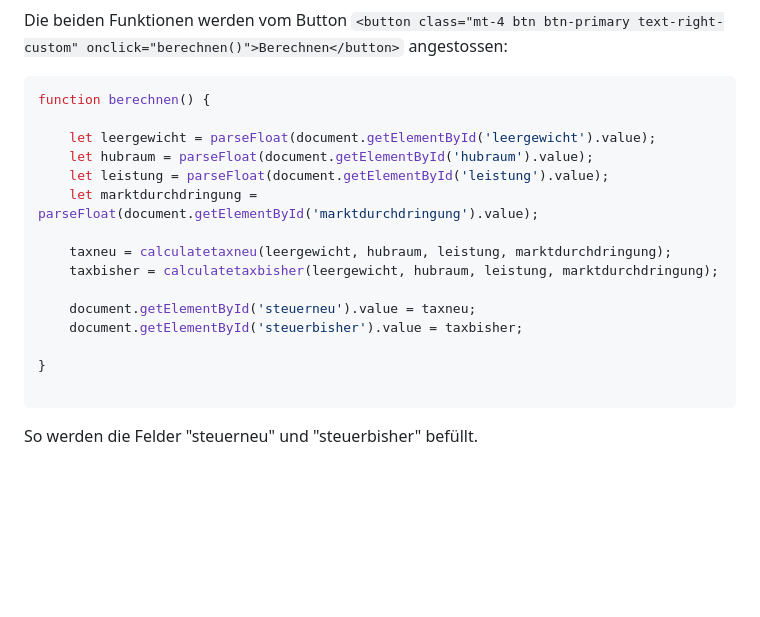
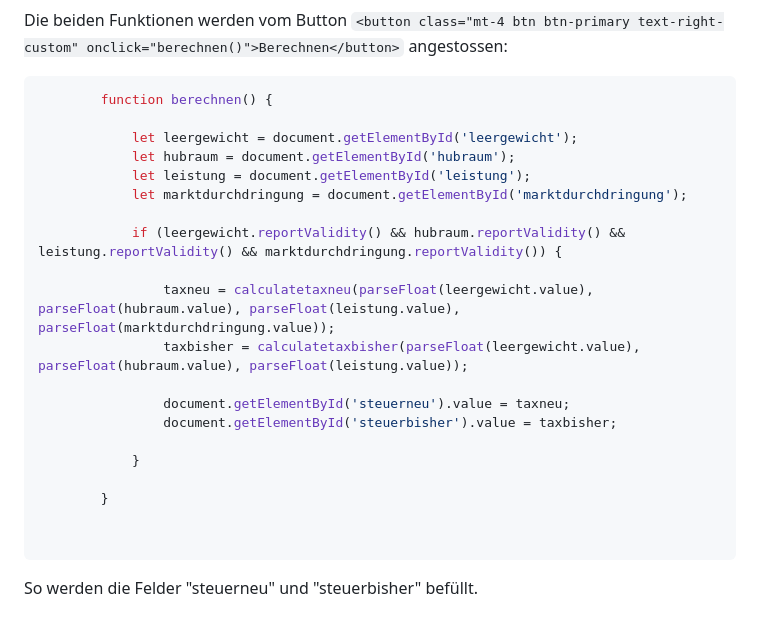
Before and after one commit to FabioTavernini/strassenverkehrssteuerrechner, a Markdown page: readme.md, the part around the change. Rendered like a GitHub page; blank space fills up the shorter version.

````diff
--- a/readme.md
+++ b/readme.md
@@ -82,20 +82,25 @@ function calculatetaxbisher(leergewicht, hubraum, leistung, marktdurchdringung)
 Die beiden Funktionen werden vom Button ``` <button class="mt-4 btn btn-primary text-right-custom" onclick="berechnen()">Berechnen</button> ``` angestossen:
 
 ``` js
-function berechnen() {
+        function berechnen() {
 
-    let leergewicht = parseFloat(document.getElementById('leergewicht').value);
-    let hubraum = parseFloat(document.getElementById('hubraum').value);
-    let leistung = parseFloat(document.getElementById('leistung').value);
-    let marktdurchdringung = parseFloat(document.getElementById('marktdurchdringung').value);
+            let leergewicht = document.getElementById('leergewicht');
+            let hubraum = document.getElementById('hubraum');
+            let leistung = document.getElementById('leistung');
+            let marktdurchdringung = document.getElementById('marktdurchdringung');
 
-    taxneu = calculatetaxneu(leergewicht, hubraum, leistung, marktdurchdringung);
-    taxbisher = calculatetaxbisher(leergewicht, hubraum, leistung, marktdurchdringung);
+            if (leergewicht.reportValidity() && hubraum.reportValidity() && leistung.reportValidity() && marktdurchdringung.reportValidity()) {
 
-    document.getElementById('steuerneu').value = taxneu;
-    document.getElementById('steuerbisher').value = taxbisher;
+                taxneu = calculatetaxneu(parseFloat(leergewicht.value), parseFloat(hubraum.value), parseFloat(leistung.value), parseFloat(marktdurchdringung.value));
+                taxbisher = calculatetaxbisher(parseFloat(leergewicht.value), parseFloat(hubraum.value), parseFloat(leistung.value));
 
-}
+                document.getElementById('steuerneu').value = taxneu;
+                document.getElementById('steuerbisher').value = taxbisher;
+
+            }
+
+        }
+
 
 ```
 So werden die Felder "steuerneu" und "steuerbisher" befüllt.
````
